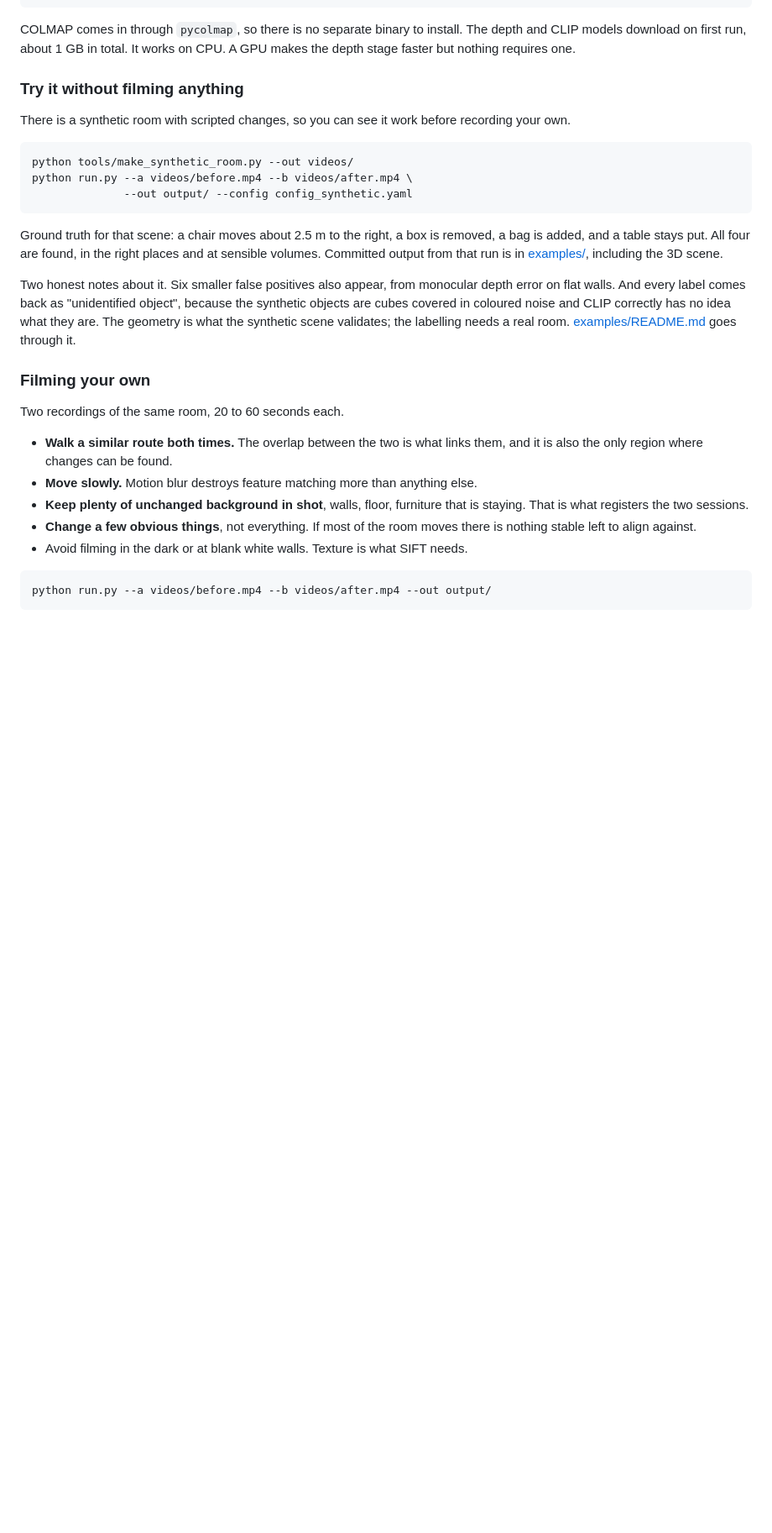
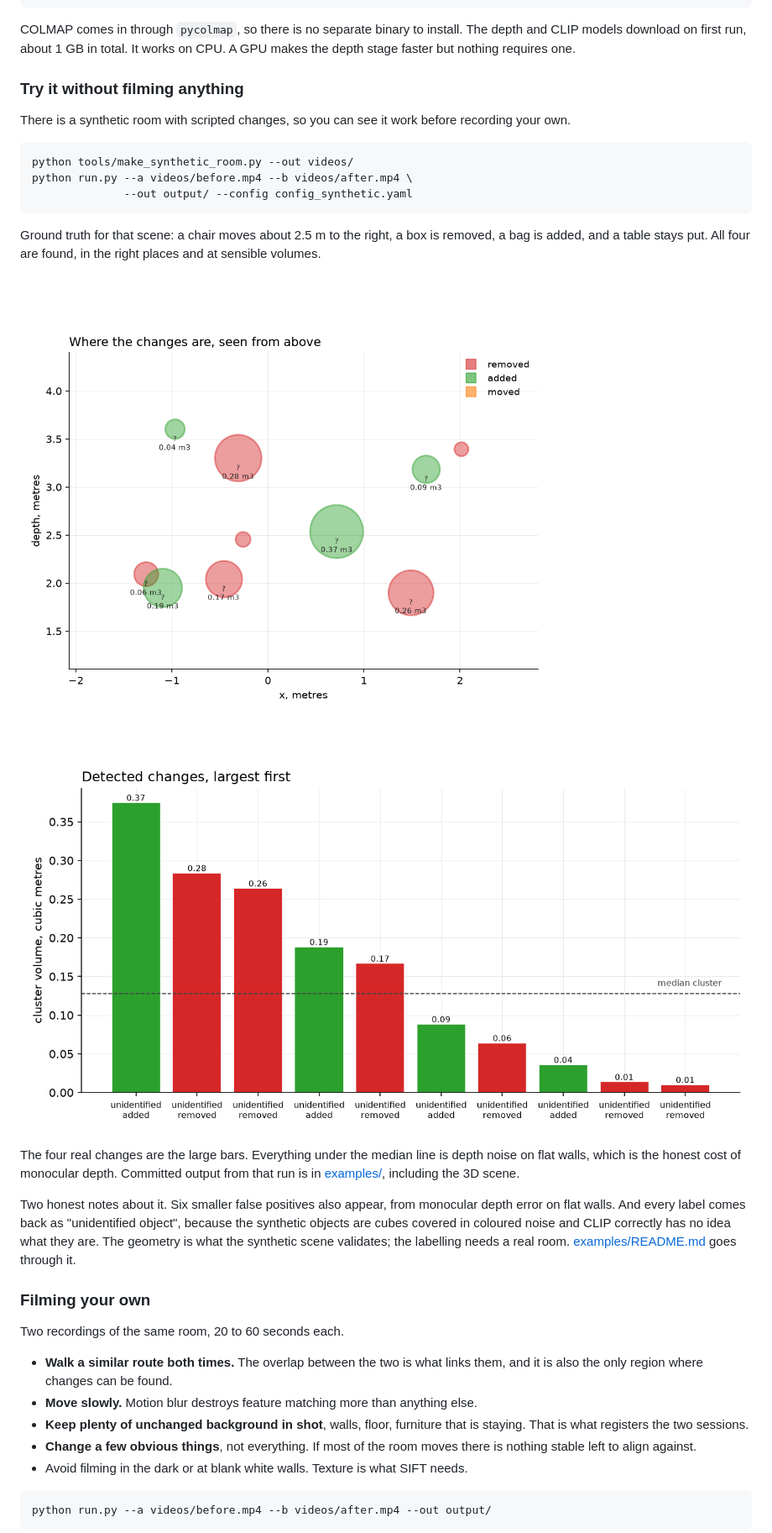
Before and after one commit to Ramdas-Chaugale/room-change-detection, a Markdown page: README.md, the part around the change printed below. Shown: that part at 84% size. Drawn GitHub-style; pictures changed too: docs/figures/change_summary.png (added), docs/figures/topdown.png (added); blank space fills up the shorter version.

```diff
--- a/README.md
+++ b/README.md
@@ -140,7 +156,14 @@ python run.py --a videos/before.mp4 --b videos/after.mp4 \
 
 Ground truth for that scene: a chair moves about 2.5 m to the right, a box is
 removed, a bag is added, and a table stays put. All four are found, in the right
-places and at sensible volumes. Committed output from that run is in
+places and at sensible volumes.
+
+![where the changes are](docs/figures/topdown.png)
+
+![detected changes by volume](docs/figures/change_summary.png)
+
+The four real changes are the large bars. Everything under the median line is
+depth noise on flat walls, which is the honest cost of monocular depth. Committed output from that run is in
 [examples/](examples/), including the 3D scene.
 
 Two honest notes about it. Six smaller false positives also appear, from
```
Also changed, not shown: other parts of README.md (+37 -20 lines), docs/DESIGN.md (+8 -0 lines), examples/README.md (+6 -0 lines), docs/figures/occupancy_states.png (added), 1 other file.
